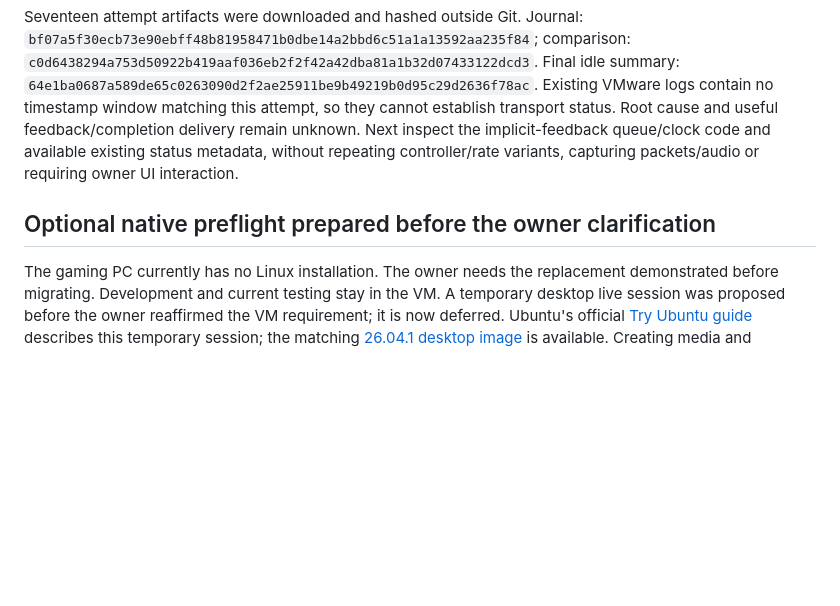
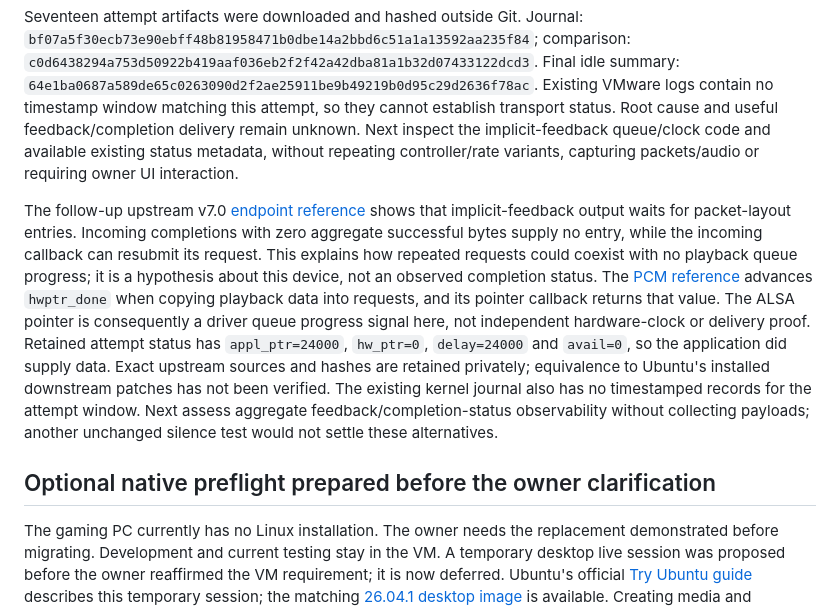
Before and after one commit to joenilan/beacn-link-linux, a Markdown page: docs/native-studio-playback.md, the part around the change. Rendered like a GitHub page; blank space fills up the shorter version.

Commit message:
Narrow VM stalled playback to feedback queue evidence gap [skip ci]

```diff
--- a/docs/native-studio-playback.md
+++ b/docs/native-studio-playback.md
@@ -64,8 +64,26 @@ delivery remain unknown. Next inspect the implicit-feedback queue/clock code and
 available existing status metadata, without repeating controller/rate variants,
 capturing packets/audio or requiring owner UI interaction.
 
+The follow-up upstream v7.0
+[endpoint reference](https://raw.githubusercontent.com/torvalds/linux/v7.0/sound/usb/endpoint.c)
+shows that implicit-feedback output waits for packet-layout entries. Incoming
+completions with zero aggregate successful bytes supply no entry, while the
+incoming callback can resubmit its request. This explains how repeated requests
+could coexist with no playback queue progress; it is a hypothesis about this
+device, not an observed completion status. The
+[PCM reference](https://raw.githubusercontent.com/torvalds/linux/v7.0/sound/usb/pcm.c)
+advances `hwptr_done` when copying playback data into requests, and its pointer
+callback returns that value. The ALSA pointer is consequently a driver queue
+progress signal here, not independent hardware-clock or delivery proof.
+Retained attempt status has `appl_ptr=24000`, `hw_ptr=0`, `delay=24000` and
+`avail=0`, so the application did supply data. Exact upstream sources and hashes
+are retained privately; equivalence to Ubuntu's installed downstream patches
+has not been verified. The existing kernel journal also has no timestamped
+records for the attempt window. Next assess aggregate feedback/completion-status
+observability without collecting payloads; another unchanged silence test would
+not settle these alternatives.
+
 ## Optional native preflight prepared before the owner clarification
-
 
 The gaming PC currently has no Linux installation. The owner needs the
 replacement demonstrated before migrating. Development and current testing stay
```
Also changed, not shown: docs/HANDOFF.md (+11 -0 lines).
